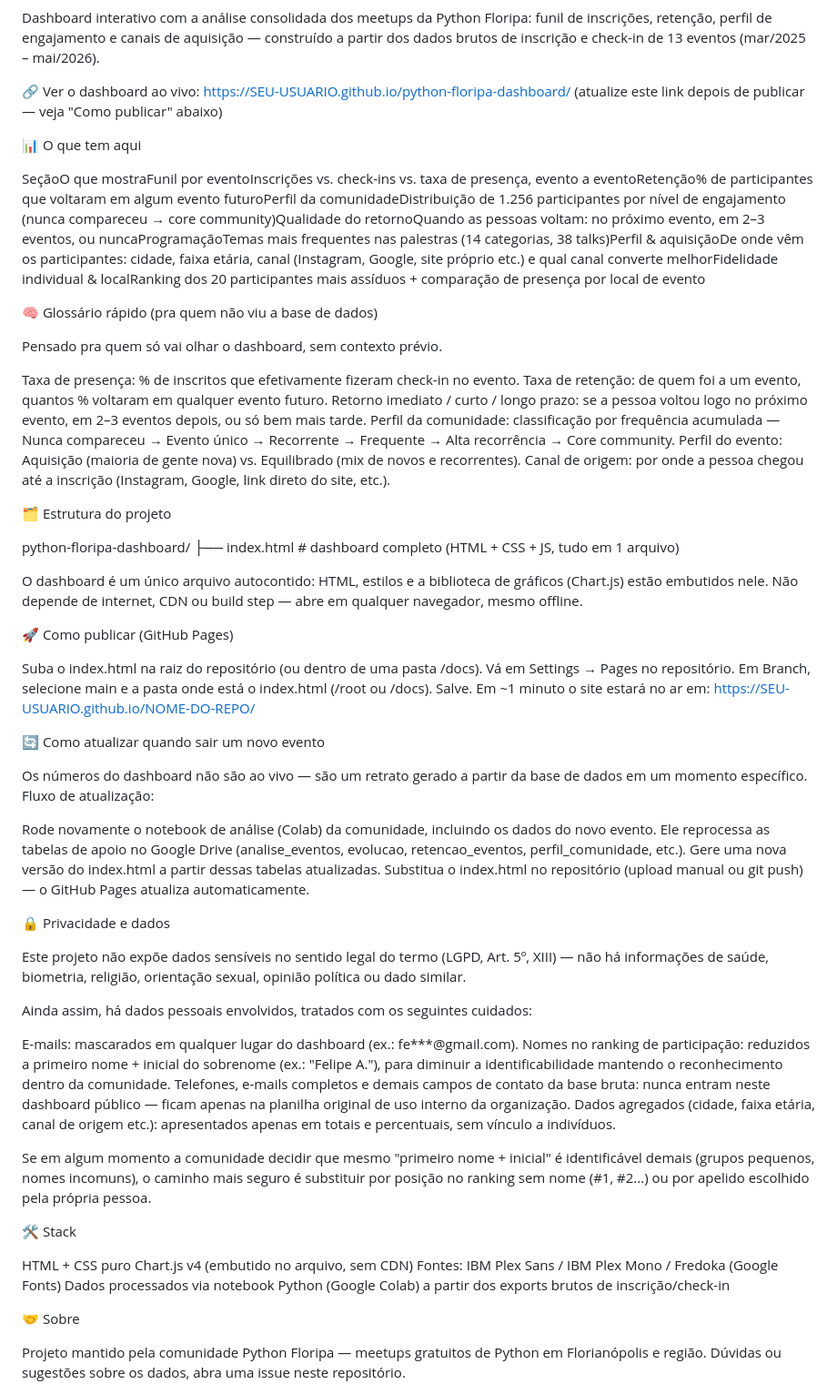
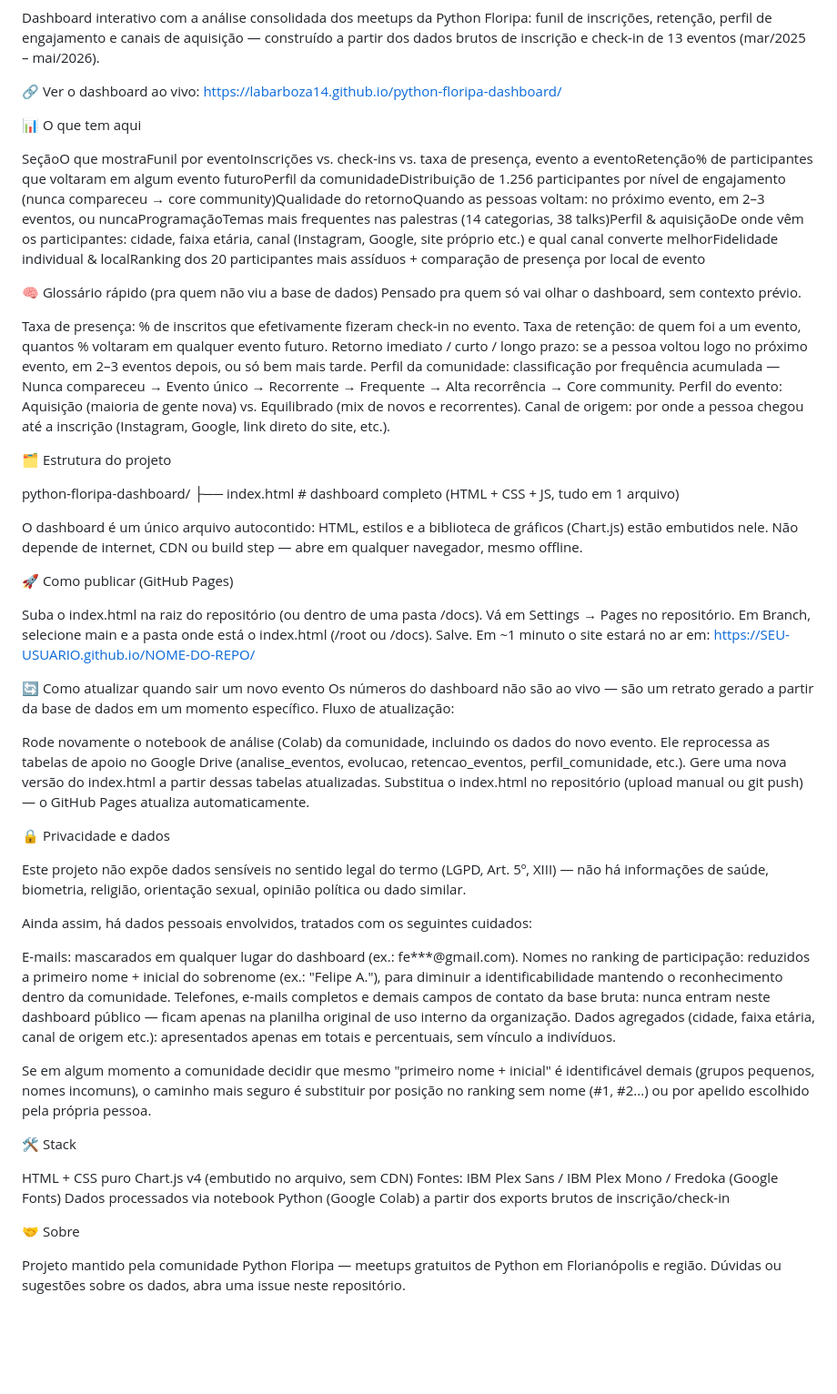
Before and after one commit to labarboza14/python-floripa-dashboard, a Markdown page: README.md, the part around the change. Shown at 91% size. Drawn GitHub-style; blank space fills up the shorter version.

Commit message:
Update live dashboard link in README
Updated the live dashboard link and made minor adjustments to the README content.

```diff
--- a/README.md
+++ b/README.md
@@ -2,8 +2,7 @@ Python Floripa — Radiografia da Comunidade
 
 Dashboard interativo com a análise consolidada dos meetups da Python Floripa: funil de inscrições, retenção, perfil de engajamento e canais de aquisição — construído a partir dos dados brutos de inscrição e check-in de 13 eventos (mar/2025 – mai/2026).
 
-🔗 Ver o dashboard ao vivo: https://SEU-USUARIO.github.io/python-floripa-dashboard/
-(atualize este link depois de publicar — veja "Como publicar" abaixo)
+🔗 Ver o dashboard ao vivo: https://labarboza14.github.io/python-floripa-dashboard/
 
 
 📊 O que tem aqui
@@ -12,12 +11,7 @@ SeçãoO que mostraFunil por eventoInscrições vs. check-ins vs. taxa de presen
 
 
 🧠 Glossário rápido (pra quem não viu a base de dados)
-
-
 Pensado pra quem só vai olhar o dashboard, sem contexto prévio.
-
-
-
 
 Taxa de presença: % de inscritos que efetivamente fizeram check-in no evento.
 Taxa de retenção: de quem foi a um evento, quantos % voltaram em qualquer evento futuro.
@@ -26,7 +20,6 @@ Perfil da comunidade: classificação por frequência acumulada —
 Nunca compareceu → Evento único → Recorrente → Frequente → Alta recorrência → Core community.
 Perfil do evento: Aquisição (maioria de gente nova) vs. Equilibrado (mix de novos e recorrentes).
 Canal de origem: por onde a pessoa chegou até a inscrição (Instagram, Google, link direto do site, etc.).
-
 
 
 🗂️ Estrutura do projeto
@@ -40,7 +33,6 @@ O dashboard é um único arquivo autocontido: HTML, estilos e a biblioteca de gr
 
 🚀 Como publicar (GitHub Pages)
 
-
 Suba o index.html na raiz do repositório (ou dentro de uma pasta /docs).
 Vá em Settings → Pages no repositório.
 Em Branch, selecione main e a pasta onde está o index.html (/root ou /docs).
@@ -48,9 +40,7 @@ Salve. Em ~1 minuto o site estará no ar em:
 https://SEU-USUARIO.github.io/NOME-DO-REPO/
 
 
-
 🔄 Como atualizar quando sair um novo evento
-
 Os números do dashboard não são ao vivo — são um retrato gerado a partir da base de dados em um momento específico. Fluxo de atualização:
 
 
@@ -59,33 +49,27 @@ Gere uma nova versão do index.html a partir dessas tabelas atualizadas.
 Substitua o index.html no repositório (upload manual ou git push) — o GitHub Pages atualiza automaticamente.
 
 
-
 🔒 Privacidade e dados
 
 Este projeto não expõe dados sensíveis no sentido legal do termo (LGPD, Art. 5º, XIII) — não há informações de saúde, biometria, religião, orientação sexual, opinião política ou dado similar.
 
 Ainda assim, há dados pessoais envolvidos, tratados com os seguintes cuidados:
 
-
 E-mails: mascarados em qualquer lugar do dashboard (ex.: fe***@gmail.com).
 Nomes no ranking de participação: reduzidos a primeiro nome + inicial do sobrenome (ex.: "Felipe A."), para diminuir a identificabilidade mantendo o reconhecimento dentro da comunidade.
 Telefones, e-mails completos e demais campos de contato da base bruta: nunca entram neste dashboard público — ficam apenas na planilha original de uso interno da organização.
 Dados agregados (cidade, faixa etária, canal de origem etc.): apresentados apenas em totais e percentuais, sem vínculo a indivíduos.
-
 
 Se em algum momento a comunidade decidir que mesmo "primeiro nome + inicial" é identificável demais (grupos pequenos, nomes incomuns), o caminho mais seguro é substituir por posição no ranking sem nome (#1, #2...) ou por apelido escolhido pela própria pessoa.
 
 
 🛠️ Stack
 
-
 HTML + CSS puro
 Chart.js v4 (embutido no arquivo, sem CDN)
 Fontes: IBM Plex Sans / IBM Plex Mono / Fredoka (Google Fonts)
 Dados processados via notebook Python (Google Colab) a partir dos exports brutos de inscrição/check-in
 
-
-
 🤝 Sobre
 
 Projeto mantido pela comunidade Python Floripa — meetups gratuitos de Python em Florianópolis e região. Dúvidas ou sugestões sobre os dados, abra uma issue neste repositório.
```
